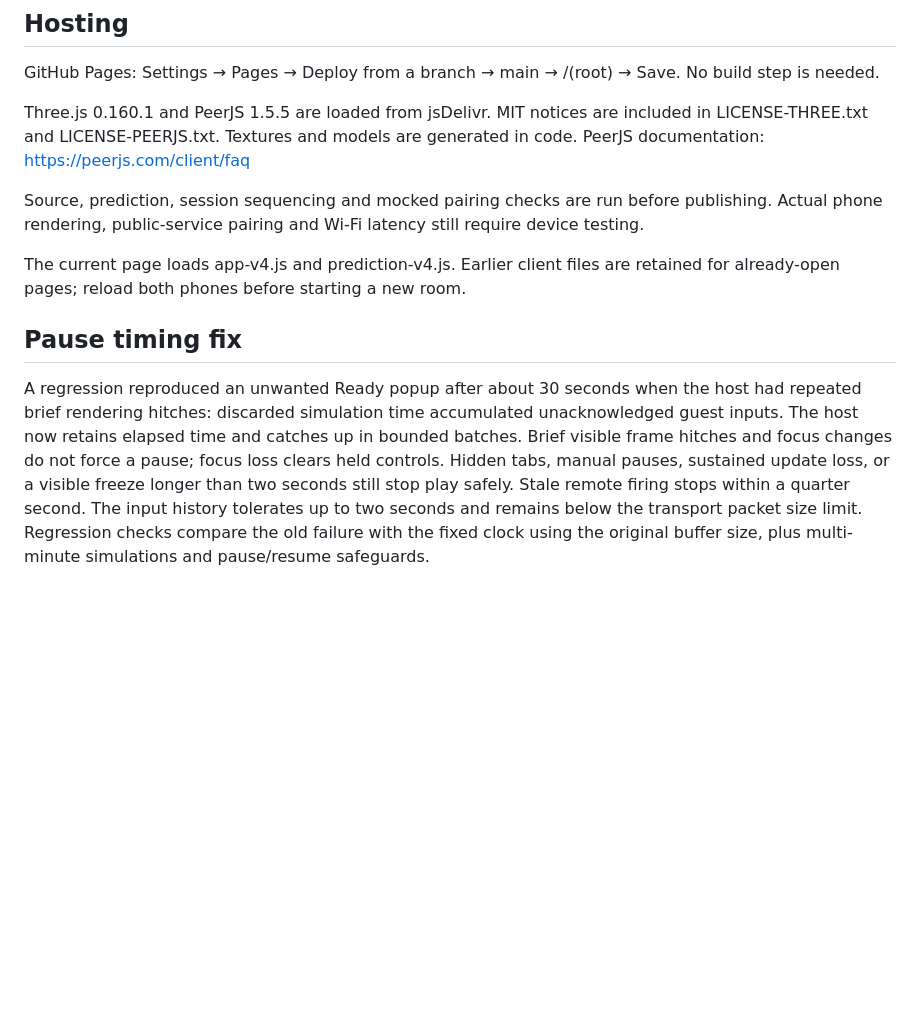
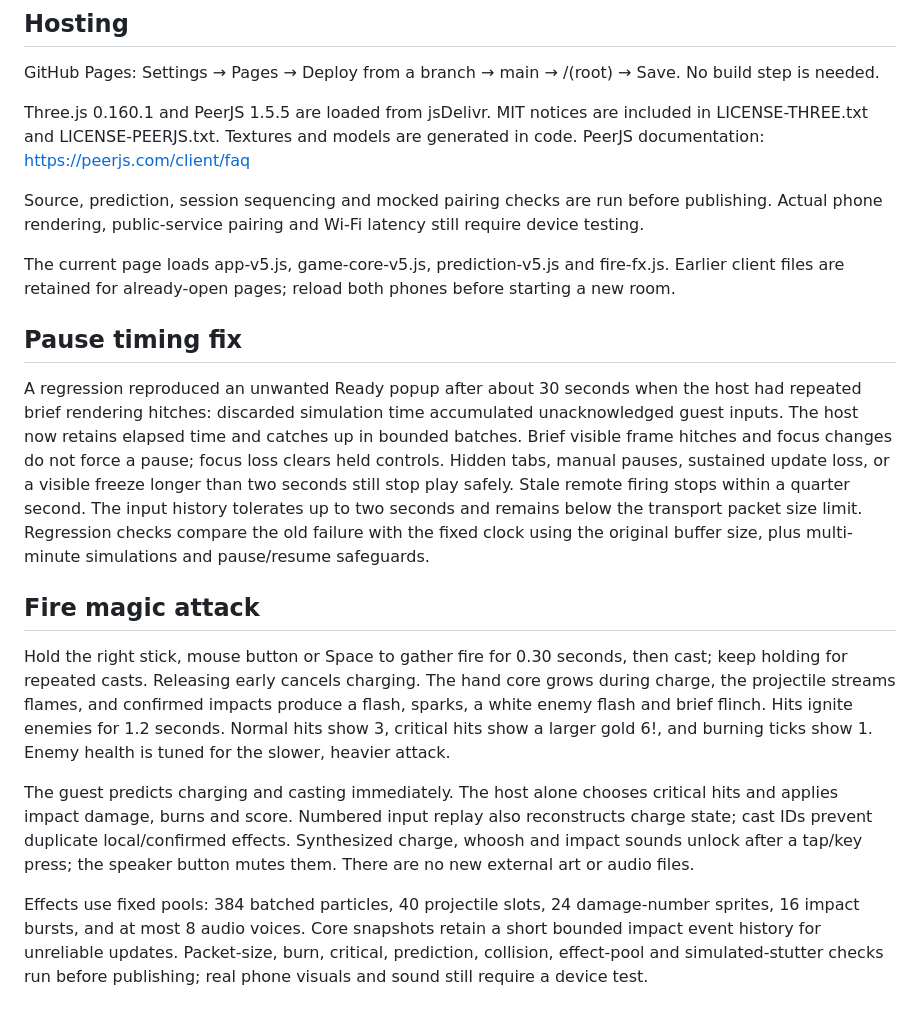
Before and after one commit to refreshingday/multiplayerTest, a Markdown page: README.md, the part around the change. Rendered like a GitHub page; blank space fills up the shorter version.

Commit message:
Document eight-stage fire attack and mobile effect bounds

```diff
--- a/README.md
+++ b/README.md
@@ -29,7 +29,14 @@ PeerJS documentation: https://peerjs.com/client/faq
 
 Source, prediction, session sequencing and mocked pairing checks are run before publishing. Actual phone rendering, public-service pairing and Wi-Fi latency still require device testing.
 
-The current page loads app-v4.js and prediction-v4.js. Earlier client files are retained for already-open pages; reload both phones before starting a new room.
+The current page loads app-v5.js, game-core-v5.js, prediction-v5.js and fire-fx.js. Earlier client files are retained for already-open pages; reload both phones before starting a new room.
 
 ## Pause timing fix
 A regression reproduced an unwanted Ready popup after about 30 seconds when the host had repeated brief rendering hitches: discarded simulation time accumulated unacknowledged guest inputs. The host now retains elapsed time and catches up in bounded batches. Brief visible frame hitches and focus changes do not force a pause; focus loss clears held controls. Hidden tabs, manual pauses, sustained update loss, or a visible freeze longer than two seconds still stop play safely. Stale remote firing stops within a quarter second. The input history tolerates up to two seconds and remains below the transport packet size limit. Regression checks compare the old failure with the fixed clock using the original buffer size, plus multi-minute simulations and pause/resume safeguards.
+
+## Fire magic attack
+Hold the right stick, mouse button or Space to gather fire for 0.30 seconds, then cast; keep holding for repeated casts. Releasing early cancels charging. The hand core grows during charge, the projectile streams flames, and confirmed impacts produce a flash, sparks, a white enemy flash and brief flinch. Hits ignite enemies for 1.2 seconds. Normal hits show 3, critical hits show a larger gold 6!, and burning ticks show 1. Enemy health is tuned for the slower, heavier attack.
+
+The guest predicts charging and casting immediately. The host alone chooses critical hits and applies impact damage, burns and score. Numbered input replay also reconstructs charge state; cast IDs prevent duplicate local/confirmed effects. Synthesized charge, whoosh and impact sounds unlock after a tap/key press; the speaker button mutes them. There are no new external art or audio files.
+
+Effects use fixed pools: 384 batched particles, 40 projectile slots, 24 damage-number sprites, 16 impact bursts, and at most 8 audio voices. Core snapshots retain a short bounded impact event history for unreliable updates. Packet-size, burn, critical, prediction, collision, effect-pool and simulated-stutter checks run before publishing; real phone visuals and sound still require a device test.
```
